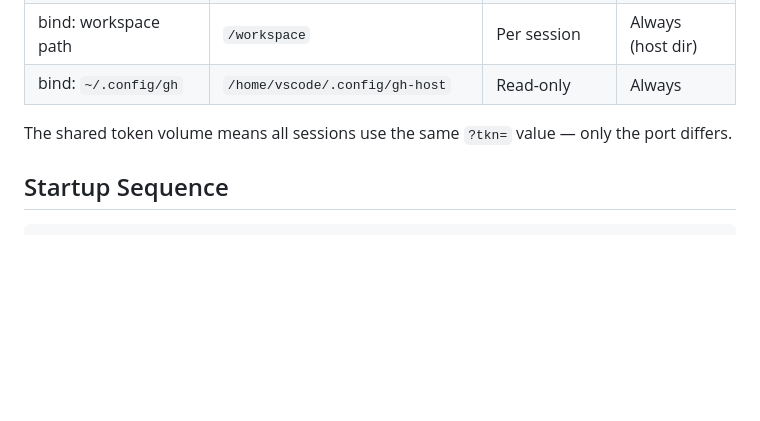
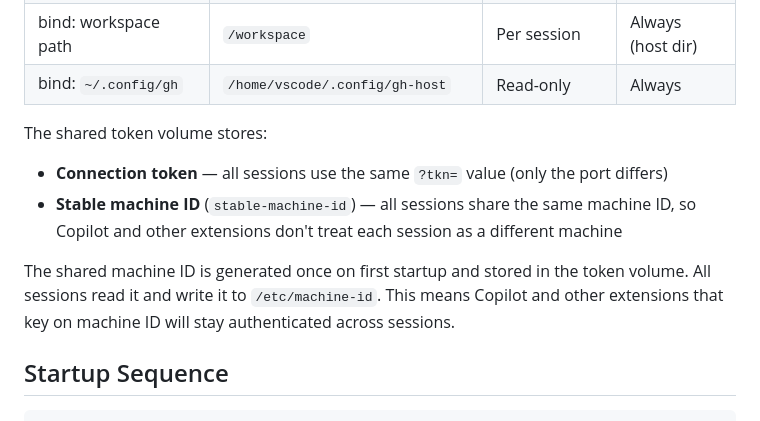
Before and after one commit to mutl3y/vs-code_sandbox, a Markdown page: docs/ARCHITECTURE.md, the part around one of its changes. GitHub-like rendering; blank space fills up the shorter version.

```diff
--- a/docs/ARCHITECTURE.md
+++ b/docs/ARCHITECTURE.md
@@ -79,7 +79,11 @@ Without mint-proxy, secrets are stored in-memory only and lost on page refresh.
 | bind: workspace path | `/workspace` | Per session | Always (host dir) |
 | bind: `~/.config/gh` | `/home/vscode/.config/gh-host` | Read-only | Always |
 
-The shared token volume means all sessions use the same `?tkn=` value — only the port differs.
+The shared token volume stores:
+- **Connection token** — all sessions use the same `?tkn=` value (only the port differs)
+- **Stable machine ID** (`stable-machine-id`) — all sessions share the same machine ID, so Copilot and other extensions don't treat each session as a different machine
+
+The shared machine ID is generated once on first startup and stored in the token volume. All sessions read it and write it to `/etc/machine-id`. This means Copilot and other extensions that key on machine ID will stay authenticated across sessions.
 
 ## Startup Sequence
 
```
Also changed, not shown: other parts of docs/ARCHITECTURE.md (+32 -0 lines), README.md (+15 -0 lines), docs/GUIDE.md (+22 -0 lines).
